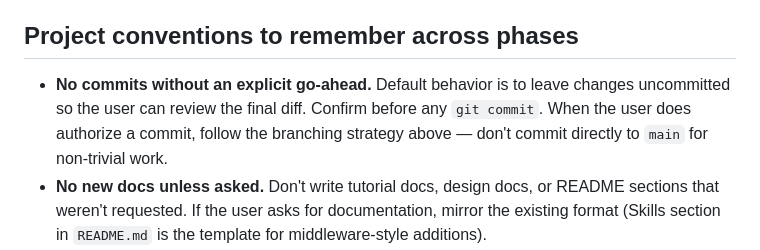
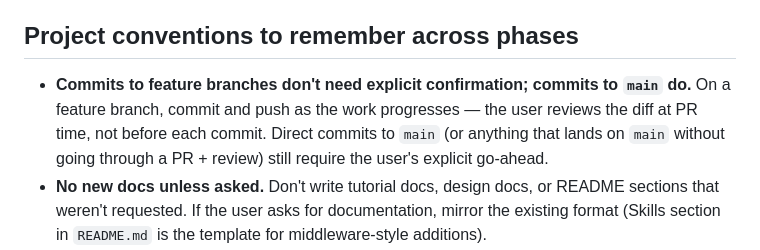
Before and after one commit to pierrel/assist, a Markdown page: CLAUDE.md, the part around the change. Rendered like a GitHub page.

Commit message:
CLAUDE.md: scope no-commits rule to main only
Feature-branch commits no longer need explicit confirmation —
the user reviews the diff at PR time, not before each commit.
Direct commits to main still require go-ahead.

Articulated by the user on 2026-05-06 during the web-diff-review
PR; the prior wording was creating friction during the standard
feature workflow which already gates review at PR time.

Co-Authored-By: Claude Opus 4.7 (1M context) <noreply@anthropic.com>

```diff
--- a/CLAUDE.md
+++ b/CLAUDE.md
@@ -65,7 +65,7 @@ Direct commits to `main` are reserved for trivial fixes (typo, doc tweak) that w
 
 ## Project conventions to remember across phases
 
-- **No commits without an explicit go-ahead.** Default behavior is to leave changes uncommitted so the user can review the final diff. Confirm before any `git commit`.  When the user does authorize a commit, follow the branching strategy above — don't commit directly to `main` for non-trivial work.
+- **Commits to feature branches don't need explicit confirmation; commits to `main` do.**  On a feature branch, commit and push as the work progresses — the user reviews the diff at PR time, not before each commit.  Direct commits to `main` (or anything that lands on `main` without going through a PR + review) still require the user's explicit go-ahead.
 - **No new docs unless asked.** Don't write tutorial docs, design docs, or README sections that weren't requested. If the user asks for documentation, mirror the existing format (Skills section in `README.md` is the template for middleware-style additions).
 - **Small-model targeting.** Code is run against Qwen3-Coder-30B-A3B-Instruct-AWQ on a local vLLM instance. Prompt and tool-surface decisions optimize for this model's failure modes, not GPT-4-class behavior. When evidence is needed, run the eval rather than reasoning from training-data intuitions.
 - **Eval-first contracts.** Tests in `edd/eval/` define what the system is supposed to do. When in doubt, the test wins. Don't change tests to accommodate the implementation; redesign the implementation to satisfy the existing tests.
```
